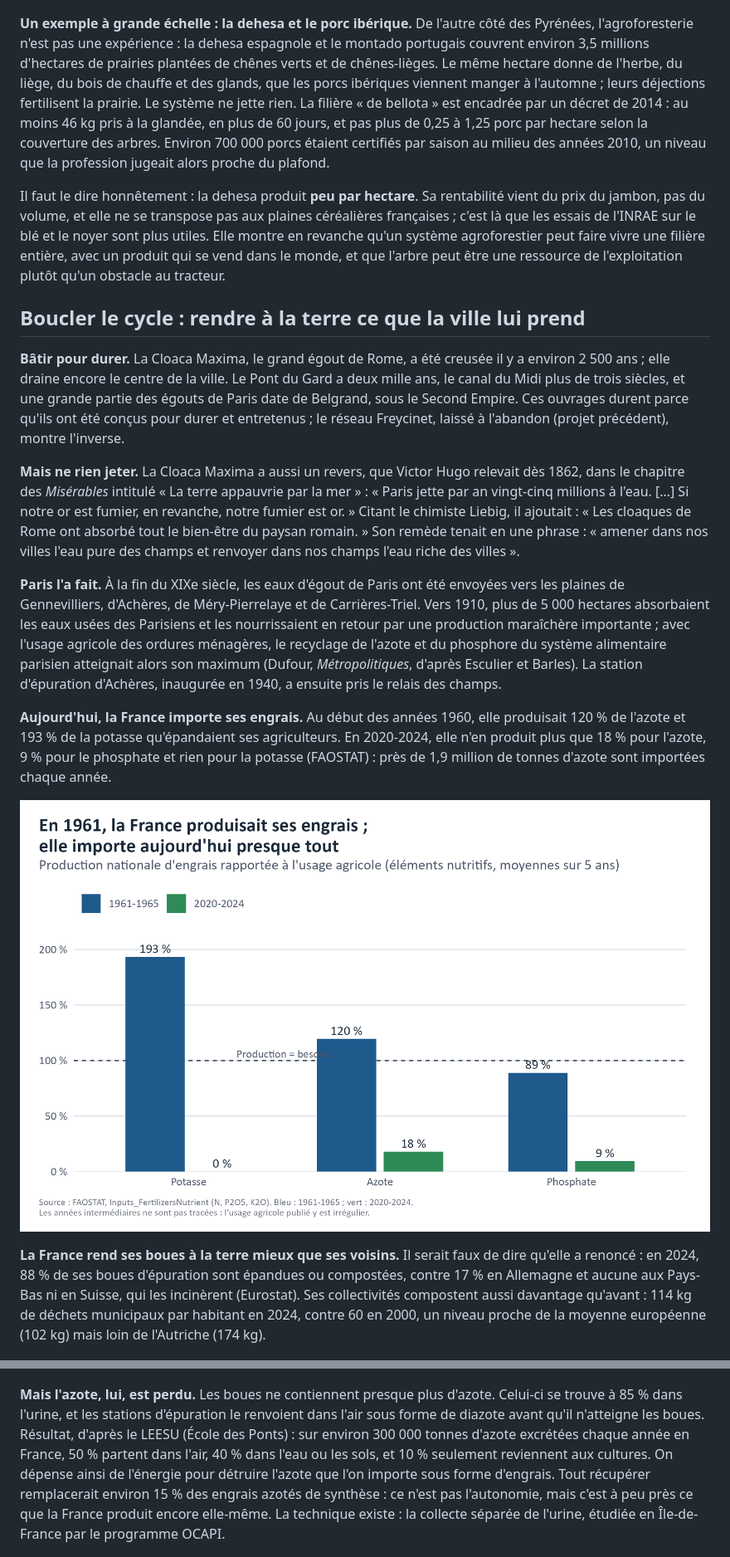
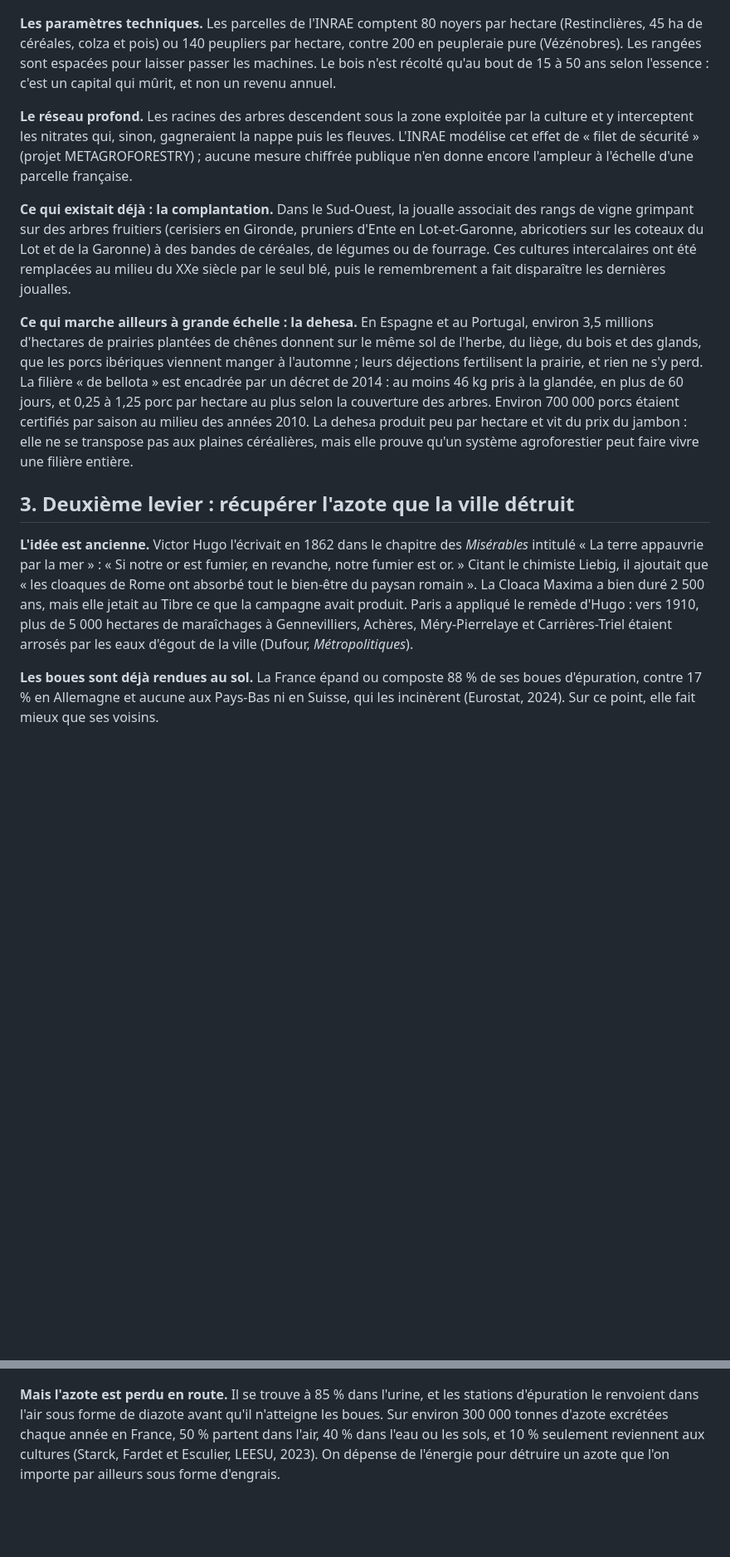
Before and after one commit to leclercbaptiste1085-hash/5-france-terre, a Markdown page: README.md, 2 parts joined by grey strips. Shown at 83% size. Rendered like a GitHub page; blank space fills up the shorter version.

```diff
--- a/README.md
+++ b/README.md
@@ -63,60 +36,46 @@ productivité par hectare.
 
 ![Agroforesterie](sorties/6_agroforesterie.png)
 
-**Un exemple à grande échelle : la dehesa et le porc ibérique.** De l'autre côté des Pyrénées, l'agroforesterie n'est
-pas une expérience : la dehesa espagnole et le montado portugais couvrent environ 3,5 millions d'hectares de prairies
-plantées de chênes verts et de chênes-lièges. Le même hectare donne de l'herbe, du liège, du bois de chauffe et des
-glands, que les porcs ibériques viennent manger à l'automne ; leurs déjections fertilisent la prairie. Le système ne
-jette rien. La filière « de bellota » est encadrée par un décret de 2014 : au moins 46 kg pris à la glandée, en plus de
-60 jours, et pas plus de 0,25 à 1,25 porc par hectare selon la couverture des arbres. Environ 700 000 porcs étaient
-certifiés par saison au milieu des années 2010, un niveau que la profession jugeait alors proche du plafond.
+**Les paramètres techniques.** Les parcelles de l'INRAE comptent 80 noyers par hectare (Restinclières, 45 ha de céréales,
+colza et pois) ou 140 peupliers par hectare, contre 200 en peupleraie pure (Vézénobres). Les rangées sont espacées pour
+laisser passer les machines. Le bois n'est récolté qu'au bout de 15 à 50 ans selon l'essence : c'est un capital qui
+mûrit, et non un revenu annuel.
 
-Il faut le dire honnêtement : la dehesa produit **peu par hectare**. Sa rentabilité vient du prix du jambon, pas du
-volume, et elle ne se transpose pas aux plaines céréalières françaises ; c'est là que les essais de l'INRAE sur le blé
-et le noyer sont plus utiles. Elle montre en revanche qu'un système agroforestier peut faire vivre une filière entière,
-avec un produit qui se vend dans le monde, et que l'arbre peut être une ressource de l'exploitation plutôt qu'un obstacle
-au tracteur.
+**Le réseau profond.** Les racines des arbres descendent sous la zone exploitée par la culture et y interceptent les
+nitrates qui, sinon, gagneraient la nappe puis les fleuves. L'INRAE modélise cet effet de « filet de sécurité » (projet
+METAGROFORESTRY) ; aucune mesure chiffrée publique n'en donne encore l'ampleur à l'échelle d'une parcelle française.
 
-## Boucler le cycle : rendre à la terre ce que la ville lui prend
+**Ce qui existait déjà : la complantation.** Dans le Sud-Ouest, la joualle associait des rangs de vigne grimpant sur des
+arbres fruitiers (cerisiers en Gironde, pruniers d'Ente en Lot-et-Garonne, abricotiers sur les coteaux du Lot et de la
+Garonne) à des bandes de céréales, de légumes ou de fourrage. Ces cultures intercalaires ont été remplacées au milieu du XXe
+siècle par le seul blé, puis le remembrement a fait disparaître les dernières joualles.
 
-**Bâtir pour durer.** La Cloaca Maxima, le grand égout de Rome, a été creusée il y a environ 2 500 ans ; elle draine
-encore le centre de la ville. Le Pont du Gard a deux mille ans, le canal du Midi plus de trois siècles, et une grande
-partie des égouts de Paris date de Belgrand, sous le Second Empire. Ces ouvrages durent parce qu'ils ont été conçus pour
-durer et entretenus ; le réseau Freycinet, laissé à l'abandon (projet précédent), montre l'inverse.
+**Ce qui marche ailleurs à grande échelle : la dehesa.** En Espagne et au Portugal, environ 3,5 millions d'hectares de
+prairies plantées de chênes donnent sur le même sol de l'herbe, du liège, du bois et des glands, que les porcs ibériques
+viennent manger à l'automne ; leurs déjections fertilisent la prairie, et rien ne s'y perd. La filière « de bellota » est
+encadrée par un décret de 2014 : au moins 46 kg pris à la glandée, en plus de 60 jours, et 0,25 à 1,25 porc par hectare au
+plus selon la couverture des arbres. Environ 700 000 porcs étaient certifiés par saison au milieu des années 2010. La dehesa
+produit peu par hectare et vit du prix du jambon : elle ne se transpose pas aux plaines céréalières, mais elle prouve qu'un
+système agroforestier peut faire vivre une filière entière.
 
-**Mais ne rien jeter.** La Cloaca Maxima a aussi un revers, que Victor Hugo relevait dès 1862, dans le chapitre des
-*Misérables* intitulé « La terre appauvrie par la mer » : « Paris jette par an vingt-cinq millions à l'eau. […] Si notre
-or est fumier, en revanche, notre fumier est or. » Citant le chimiste Liebig, il ajoutait : « Les cloaques de Rome ont
-absorbé tout le bien-être du paysan romain. » Son remède tenait en une phrase : « amener dans nos villes l'eau pure des
-champs et renvoyer dans nos champs l'eau riche des villes ».
+## 3. Deuxième levier : récupérer l'azote que la ville détruit
 
-**Paris l'a fait.** À la fin du XIXe siècle, les eaux d'égout de Paris ont été envoyées vers les plaines de Gennevilliers,
-d'Achères, de Méry-Pierrelaye et de Carrières-Triel. Vers 1910, plus de 5 000 hectares absorbaient les eaux usées des
-Parisiens et les nourrissaient en retour par une production maraîchère importante ; avec l'usage agricole des ordures
-ménagères, le recyclage de l'azote et du phosphore du système alimentaire parisien atteignait alors son maximum (Dufour,
-*Métropolitiques*, d'après Esculier et Barles). La station d'épuration d'Achères, inaugurée en 1940, a ensuite pris le
-relais des champs.
+**L'idée est ancienne.** Victor Hugo l'écrivait en 1862 dans le chapitre des *Misérables* intitulé « La terre appauvrie par
+la mer » : « Si notre or est fumier, en revanche, notre fumier est or. » Citant le chimiste Liebig, il ajoutait que « les
+cloaques de Rome ont absorbé tout le bien-être du paysan romain ». La Cloaca Maxima a bien duré 2 500 ans, mais elle jetait
+au Tibre ce que la campagne avait produit. Paris a appliqué le remède d'Hugo : vers 1910, plus de 5 000 hectares de
+maraîchages à Gennevilliers, Achères, Méry-Pierrelaye et Carrières-Triel étaient arrosés par les eaux d'égout de la ville
+(Dufour, *Métropolitiques*).
 
-**Aujourd'hui, la France importe ses engrais.** Au début des années 1960, elle produisait 120 % de l'azote et 193 % de
-la potasse qu'épandaient ses agriculteurs. En 2020-2024, elle n'en produit plus que 18 % pour l'azote, 9 % pour le
-phosphate et rien pour la potasse (FAOSTAT) : près de 1,9 million de tonnes d'azote sont importées chaque année.
-
-![Engrais](sorties/8_engrais.png)
-
-**La France rend ses boues à la terre mieux que ses voisins.** Il serait faux de dire qu'elle a renoncé : en 2024, 88 %
-de ses boues d'épuration sont épandues ou compostées, contre 17 % en Allemagne et aucune aux Pays-Bas ni en Suisse, qui
-les incinèrent (Eurostat). Ses collectivités compostent aussi davantage qu'avant : 114 kg de déchets municipaux par
-habitant en 2024, contre 60 en 2000, un niveau proche de la moyenne européenne (102 kg) mais loin de l'Autriche (174 kg).
+**Les boues sont déjà rendues au sol.** La France épand ou composte 88 % de ses boues d'épuration, contre 17 % en Allemagne
+et aucune aux Pays-Bas ni en Suisse, qui les incinèrent (Eurostat, 2024). Sur ce point, elle fait mieux que ses voisins.
 
 ![Boues](sorties/9_boues.png)
 
-**Mais l'azote, lui, est perdu.** Les boues ne contiennent presque plus d'azote. Celui-ci se trouve à 85 % dans l'urine,
-et les stations d'épuration le renvoient dans l'air sous forme de diazote avant qu'il n'atteigne les boues. Résultat,
-d'après le LEESU (École des Ponts) : sur environ 300 000 tonnes d'azote excrétées chaque année en France, 50 % partent
-dans l'air, 40 % dans l'eau ou les sols, et 10 % seulement reviennent aux cultures. On dépense ainsi de l'énergie pour
-détruire l'azote que l'on importe sous forme d'engrais. Tout récupérer remplacerait environ 15 % des engrais azotés de
-synthèse : ce n'est pas l'autonomie, mais c'est à peu près ce que la France produit encore elle-même. La technique
-existe : la collecte séparée de l'urine, étudiée en Île-de-France par le programme OCAPI.
+**Mais l'azote est perdu en route.** Il se trouve à 85 % dans l'urine, et les stations d'épuration le renvoient dans l'air
+sous forme de diazote avant qu'il n'atteigne les boues. Sur environ 300 000 tonnes d'azote excrétées chaque année en France,
+50 % partent dans l'air, 40 % dans l'eau ou les sols, et 10 % seulement reviennent aux cultures (Starck, Fardet et Esculier,
+LEESU, 2023). On dépense de l'énergie pour détruire un azote que l'on importe par ailleurs sous forme d'engrais.
 
 ![Azote](sorties/10_azote_excreta.png)
 
```
Also changed, not shown: other parts of README.md (+114 -114 lines), donnees/SOURCES.md (+4 -0 lines), post_linkedin.md (+10 -16 lines), sorties/11_ordres_grandeur_azote.png (added), 8 other files.
